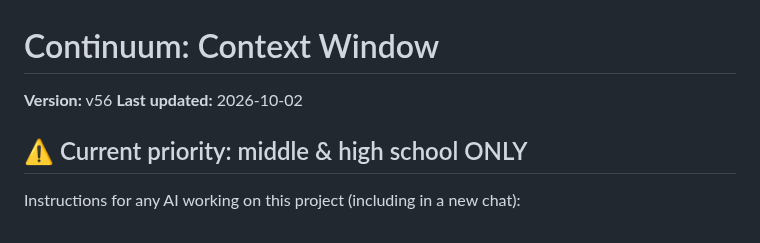
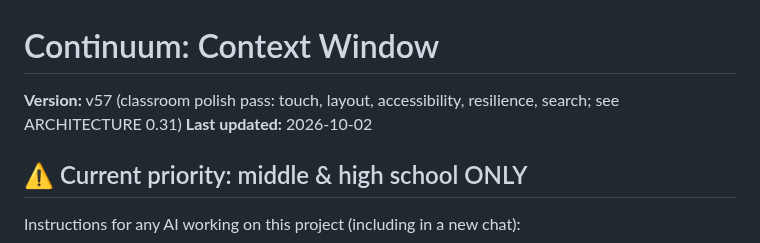
Before and after one commit to msayers01/math-visualized, a Markdown page: CONTEXT.md, the part around the change. GitHub-like rendering.

```diff
--- a/CONTEXT.md
+++ b/CONTEXT.md
@@ -1,6 +1,6 @@
 # Continuum: Context Window
 
-**Version:** v56
+**Version:** v57 (classroom polish pass: touch, layout, accessibility, resilience, search; see ARCHITECTURE 0.31)
 **Last updated:** 2026-10-02
 
 ## ⚠️ Current priority: middle & high school ONLY
```
Also changed, not shown: ARCHITECTURE.md (+2 -1 lines).
